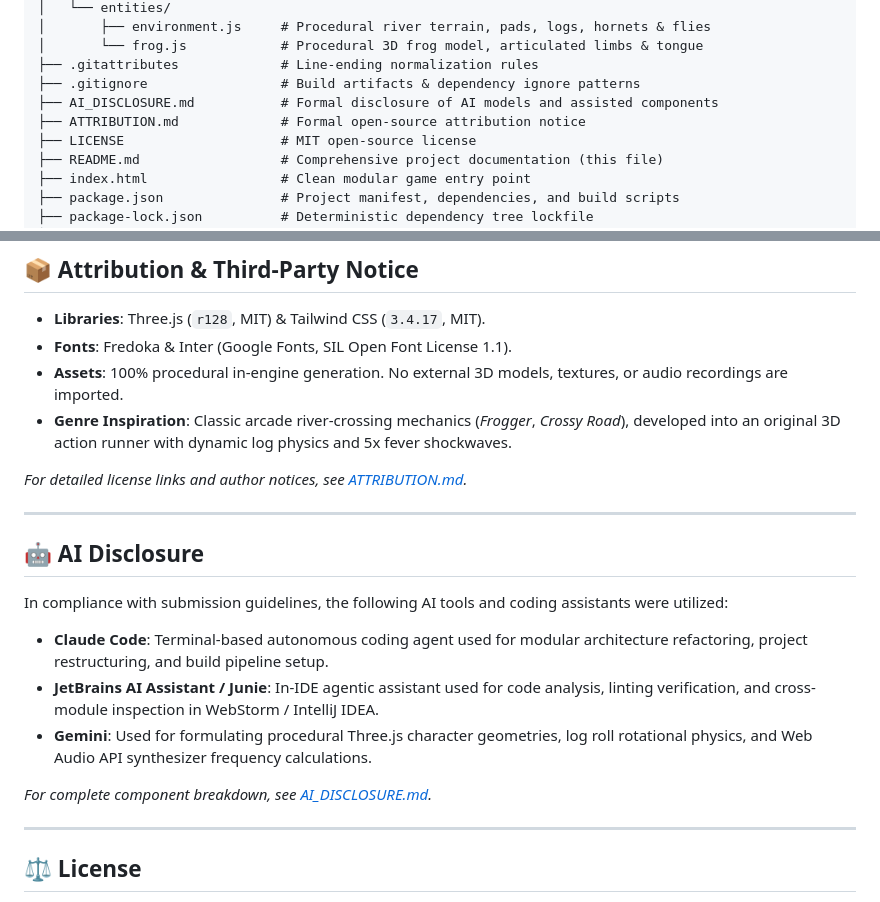
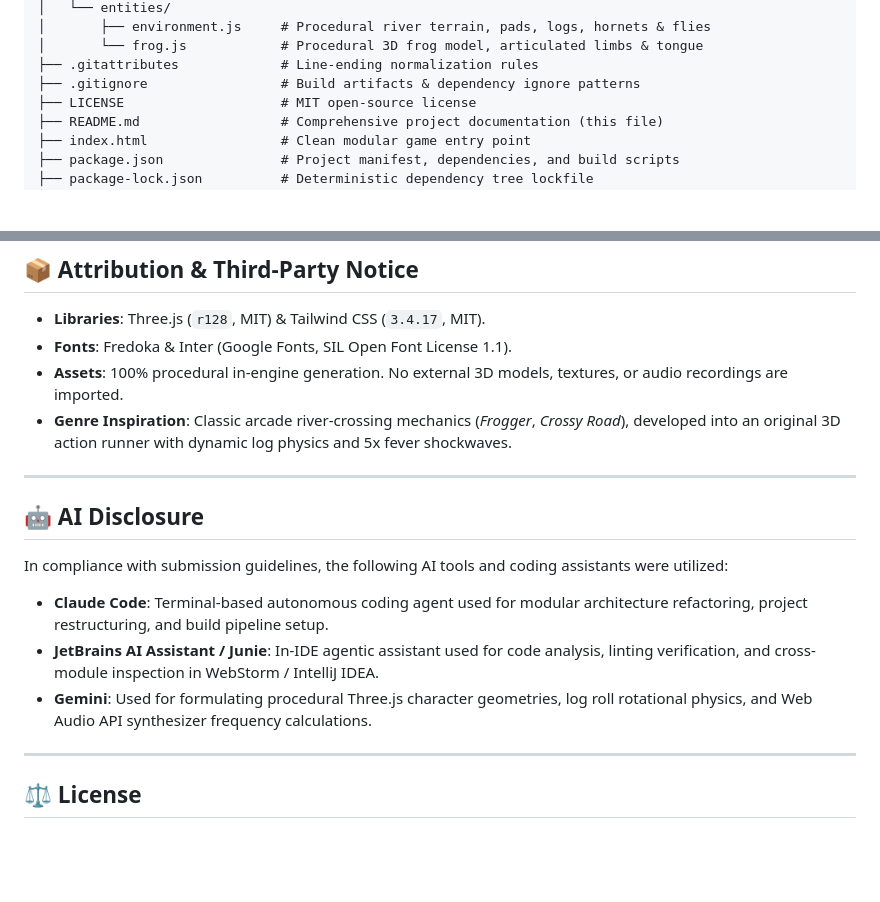
Before and after one commit to izigriss/froggbies, a Markdown page: README.md, 2 parts joined by grey strips. GitHub-like rendering; blank space fills up the shorter version.

```diff
--- a/README.md
+++ b/README.md
@@ -154,8 +154,6 @@ c:/ace/m2/
 │       └── frog.js            # Procedural 3D frog model, articulated limbs & tongue
 ├── .gitattributes             # Line-ending normalization rules
 ├── .gitignore                 # Build artifacts & dependency ignore patterns
-├── AI_DISCLOSURE.md           # Formal disclosure of AI models and assisted components
-├── ATTRIBUTION.md             # Formal open-source attribution notice
 ├── LICENSE                    # MIT open-source license
 ├── README.md                  # Comprehensive project documentation (this file)
 ├── index.html                 # Clean modular game entry point
@@ -173,8 +171,6 @@ c:/ace/m2/
 - **Assets**: 100% procedural in-engine generation. No external 3D models, textures, or audio recordings are imported.
 - **Genre Inspiration**: Classic arcade river-crossing mechanics (*Frogger*, *Crossy Road*), developed into an original 3D action runner with dynamic log physics and 5x fever shockwaves.
 
-*For detailed license links and author notices, see [ATTRIBUTION.md](ATTRIBUTION.md).*
-
 ---
 
 ## 🤖 AI Disclosure
@@ -185,8 +181,6 @@ In compliance with submission guidelines, the following AI tools and coding assi
 - **JetBrains AI Assistant / Junie**: In-IDE agentic assistant used for code analysis, linting verification, and cross-module inspection in WebStorm / IntelliJ IDEA.
 - **Gemini**: Used for formulating procedural Three.js character geometries, log roll rotational physics, and Web Audio API synthesizer frequency calculations.
 
-*For complete component breakdown, see [AI_DISCLOSURE.md](AI_DISCLOSURE.md).*
-
 ---
 
 ## ⚖️ License
```
Also changed, not shown: AI_DISCLOSURE.md (deleted, +0 -36 lines), ATTRIBUTION.md (deleted, +0 -63 lines).
